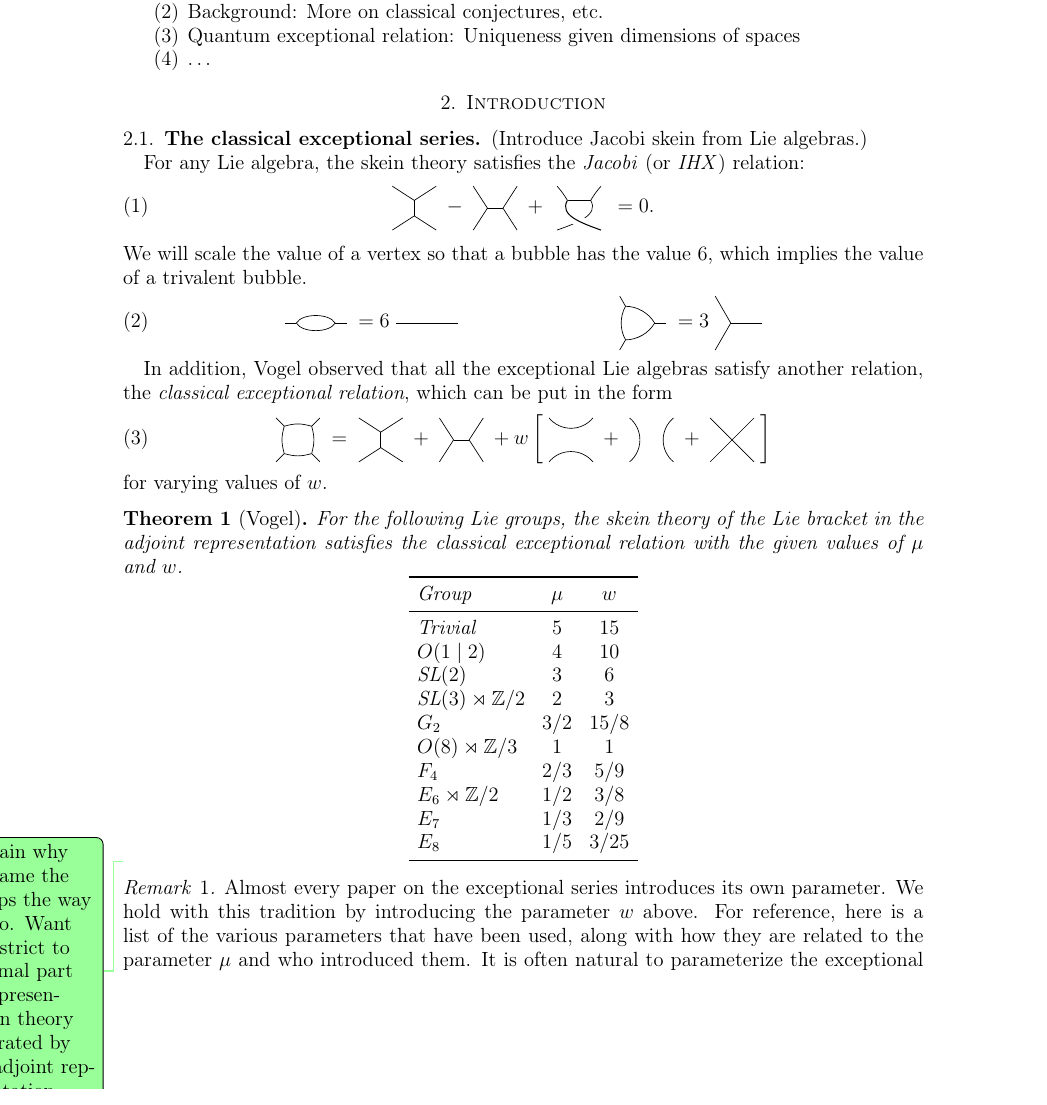
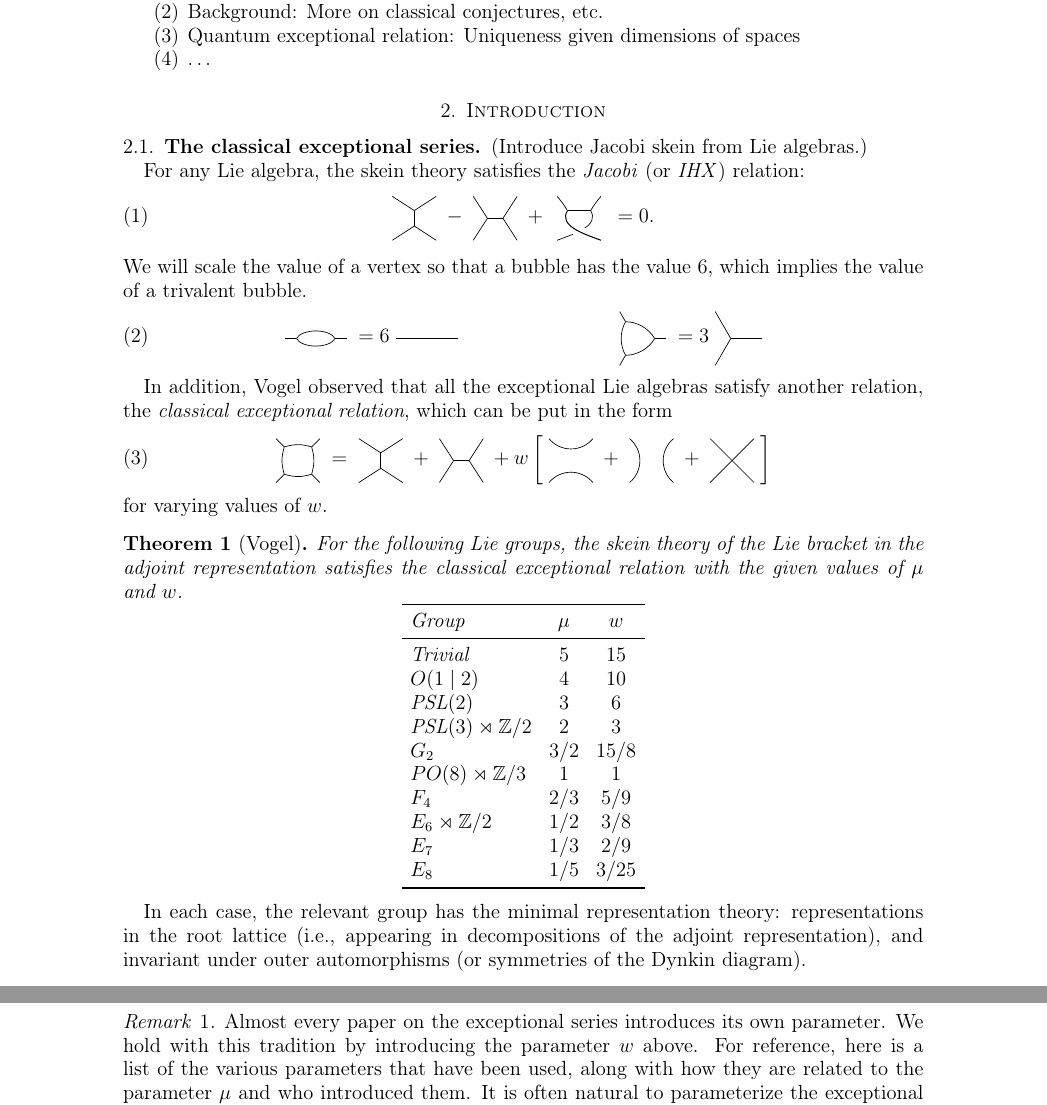
Before and after one commit to semorrison/exceptional, a LaTeX paper (exceptional.tex, which reads drawings.tex): part of page 2 of 6 before the commit and two parts of pages 2 and 3 of 6 after it, the two joined at a grey line, cut so that both start at the same text. Compiled offline with LaTeX, dvips and Ghostscript.

Commit message:
More on classical exceptional stuff

```diff
--- a/drawings.tex
+++ b/drawings.tex
@@ -209,11 +209,11 @@ coverlinelefttail/.style={
 \draw[densely dashed] (0,0) circle (.5cm);
 \draw (135:.5cm) -- (135:0.9cm);
 \draw (-135:.5cm) -- (-135:0.9cm);
-\draw ([out angle=45]45:.5cm) .. ([in angle=150]0.8,0.5);
-\draw ([out angle=-45]-45:.5cm) .. ([in angle=-150]0.8,-0.5);
-\draw (0.8,0.5)--(0.8,-0.5);
-\draw ([out angle=30]0.8,0.5) .. ([in angle=-135]1.2,0.636);
-\draw ([out angle=-30]0.8,-0.5) .. ([in angle=135]1.2,-0.636);
+\draw ([out angle=45]45:.5cm) .. ([in angle=150]0.8,0.45);
+\draw ([out angle=-45]-45:.5cm) .. ([in angle=-150]0.8,-0.45);
+\draw (0.8,0.45)--(0.8,-0.45);
+\draw ([out angle=30]0.8,0.45) .. ([in angle=-135]1.2,0.636);
+\draw ([out angle=-30]0.8,-0.45) .. ([in angle=135]1.2,-0.636);
 \end{tikzpicture}}
 
 \newcommand{\pentagon}{
--- a/exceptional.tex
+++ b/exceptional.tex
@@ -142,6 +142,7 @@ value~$6$, which implies the value of a trivalent bubble.
 \begin{align}
 \ngon{2}\; &= 6\;\onestrandid &
   \ngon{3}\; &= 3\;\nvertex{3}
+  \label{eq:classical-bigon-trigon}
 \end{align}
 
 In addition, Vogel observed that all the exceptional Lie algebras
@@ -166,10 +167,10 @@ for varying values of~$w$.
     \midrule
     Trivial             & $5$ & $15$ \\
     $O(1 \mid 2)$       & $4$ & $10$ \\
-    $\SL(2)$            & $3$ & $6$ \\
-    $\SL(3)\rtimes\ZZ/2$& $2$ & $3$ \\
+    $\PSL(2)$           & $3$ & $6$ \\
+    $\PSL(3)\rtimes\ZZ/2$& $2$ & $3$ \\
     $G_2$              & $3/2$ & $15/8$ \\
-    $O(8)\rtimes\ZZ/3$  & $1$ & $1$\\
+    $PO(8)\rtimes\ZZ/3$  & $1$ & $1$\\
     $F_4$               & $2/3$ & $5/9$\\
     $E_6\rtimes\ZZ/2$   & $1/2$ & $3/8$\\
     $E_7$               & $1/3$ & $2/9$ \\
@@ -178,9 +179,10 @@ for varying values of~$w$.
   \end{tabular}
   \]
 \end{theorem}
-\DPTtodo{Explain why we name the groups the way we do. Want to restrict to
-minimal part of representation theory generated by the adjoint
-representation.}
+In each case, the relevant group has the minimal representation
+theory: representations in the root lattice (i.e., appearing in
+decompositions of the adjoint representation), and invariant under
+outer automorphisms (or symmetries of the Dynkin diagram).
 
 \begin{remark}
   Almost every paper on the exceptional series introduces its own
```
Also changed, not shown: exceptional.tex (9 more changed lines).
